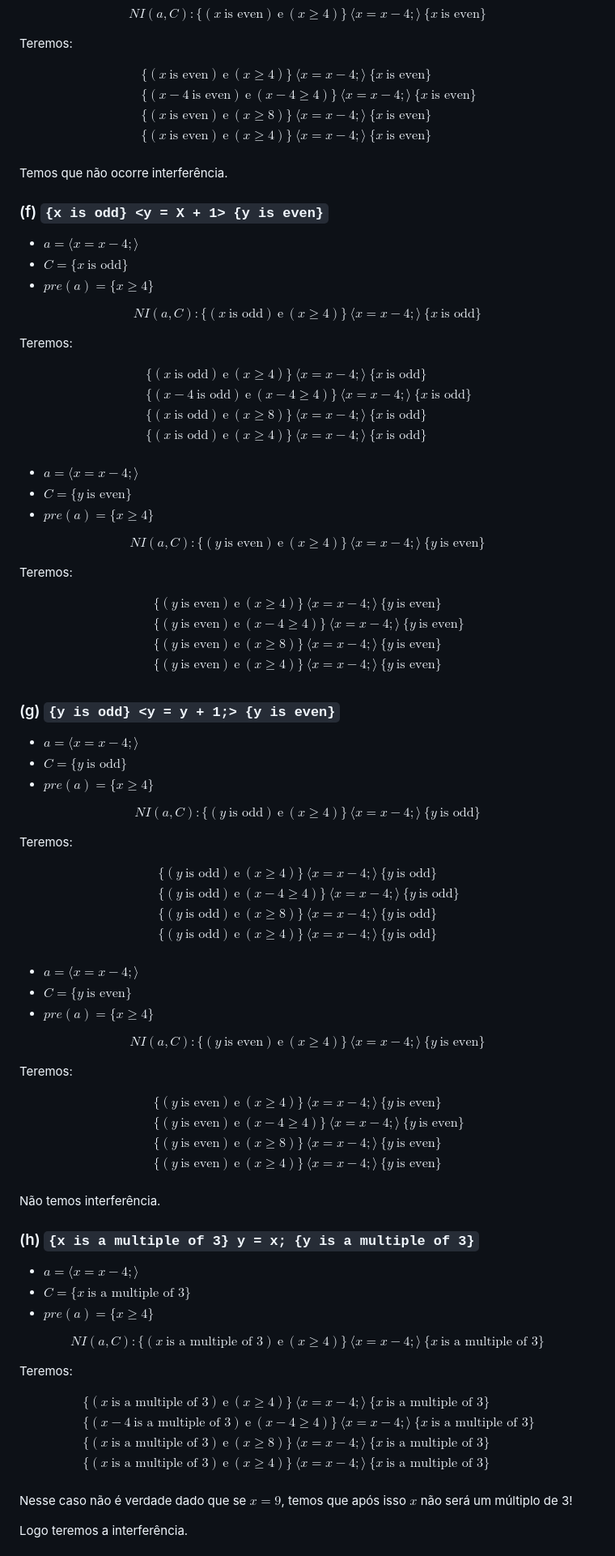
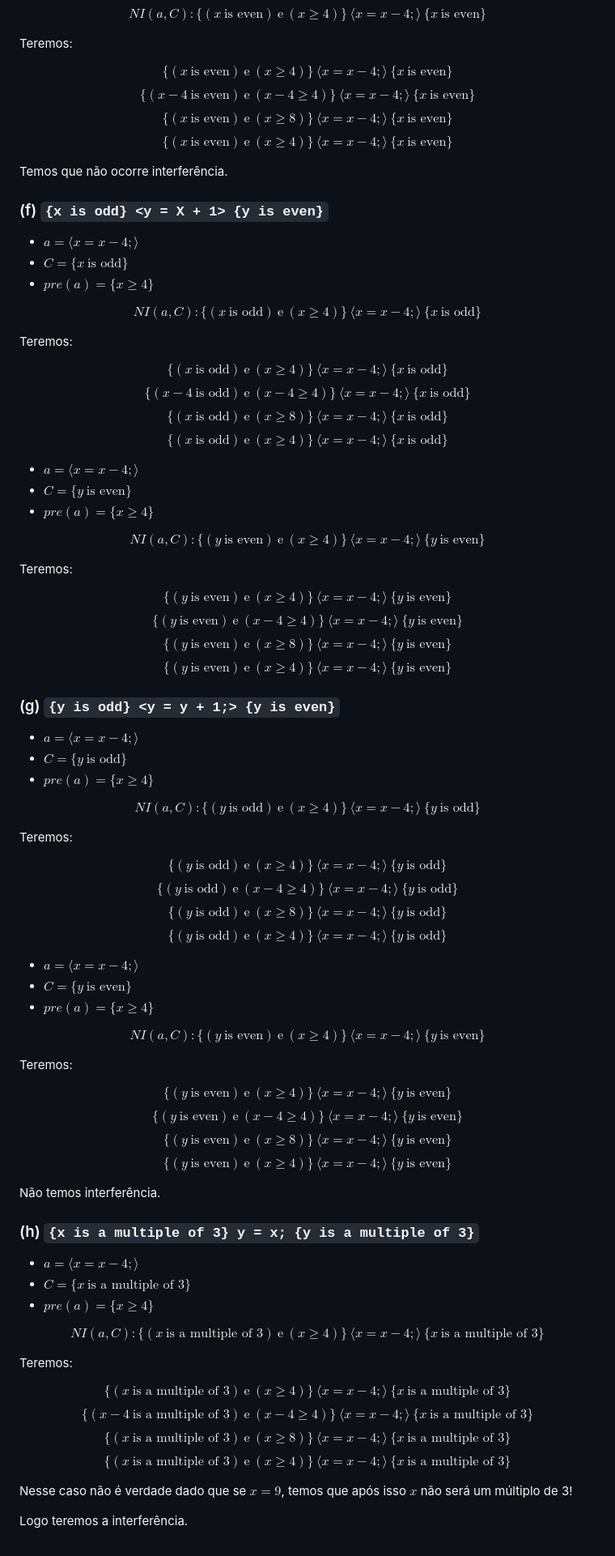
Before and after one commit to thewillyan/CK0227, a Markdown page: exercicios/cap2.md, the part around the change printed below. Shown: that part at 81% size. Rendered like a GitHub page.

```diff
--- a/exercicios/cap2.md
+++ b/exercicios/cap2.md
@@ -569,12 +607,16 @@ $$
 Teremos:
 
 $$
-\begin{align*}
-&\{(x \ \text{is even}) \ \text{e} \ (x \geq 4)\} \ \langle x = x-4; \rangle \ \{x \ \text{is even}\} \\
-&\{(x - 4 \ \text{is even}) \ \text{e} \ (x - 4 \geq 4)\} \ \langle x = x-4; \rangle \ \{x \ \text{is even}\} \\
-&\{(x \ \text{is even}) \ \text{e} \ (x \geq 8)\} \ \langle x = x-4; \rangle \ \{x \ \text{is even}\} \\
-&\{(x \ \text{is even}) \ \text{e} \ (x \geq 4)\} \ \langle x = x-4; \rangle \ \{x \ \text{is even}\} \\
-\end{align*}
+\{(x \ \text{is even}) \ \text{e} \ (x \geq 4)\} \ \langle x = x-4; \rangle \ \{x \ \text{is even}\}
+$$
+$$
+\{(x - 4 \ \text{is even}) \ \text{e} \ (x - 4 \geq 4)\} \ \langle x = x-4; \rangle \ \{x \ \text{is even}\}
+$$
+$$
+\{(x \ \text{is even}) \ \text{e} \ (x \geq 8)\} \ \langle x = x-4; \rangle \ \{x \ \text{is even}\}
+$$
+$$
+\{(x \ \text{is even}) \ \text{e} \ (x \geq 4)\} \ \langle x = x-4; \rangle \ \{x \ \text{is even}\}
 $$
 
 Temos que não ocorre interferência.
@@ -592,12 +634,16 @@ $$
 Teremos:
 
 $$
-\begin{align*}
-&\{(x \ \text{is odd}) \ \text{e} \ (x \geq 4)\} \ \langle x = x-4; \rangle \ \{x \ \text{is odd}\} \\
-&\{(x - 4 \ \text{is odd}) \ \text{e} \ (x - 4 \geq 4)\} \ \langle x = x-4; \rangle \ \{x \ \text{is odd}\} \\
-&\{(x \ \text{is odd}) \ \text{e} \ (x \geq 8)\} \ \langle x = x-4; \rangle \ \{x \ \text{is odd}\} \\
-&\{(x \ \text{is odd}) \ \text{e} \ (x \geq 4)\} \ \langle x = x-4; \rangle \ \{x \ \text{is odd}\} \\
-\end{align*}
+\{(x \ \text{is odd}) \ \text{e} \ (x \geq 4)\} \ \langle x = x-4; \rangle \ \{x \ \text{is odd}\}
+$$
+$$
+\{(x - 4 \ \text{is odd}) \ \text{e} \ (x - 4 \geq 4)\} \ \langle x = x-4; \rangle \ \{x \ \text{is odd}\}
+$$
+$$
+\{(x \ \text{is odd}) \ \text{e} \ (x \geq 8)\} \ \langle x = x-4; \rangle \ \{x \ \text{is odd}\}
+$$
+$$
+\{(x \ \text{is odd}) \ \text{e} \ (x \geq 4)\} \ \langle x = x-4; \rangle \ \{x \ \text{is odd}\}
 $$
 
 - $a = \langle x = x-4; \rangle$
@@ -611,12 +657,16 @@ $$
 Teremos:
 
 $$
-\begin{align*}
-&\{(y \ \text{is even}) \ \text{e} \ (x \geq 4)\} \ \langle x = x-4; \rangle \ \{y \ \text{is even}\} \\
-&\{(y \ \text{is even}) \ \text{e} \ (x - 4 \geq 4)\} \ \langle x = x-4; \rangle \ \{y \ \text{is even}\} \\
-&\{(y \ \text{is even}) \ \text{e} \ (x \geq 8)\} \ \langle x = x-4; \rangle \ \{y \ \text{is even}\} \\
-&\{(y \ \text{is even}) \ \text{e} \ (x \geq 4)\} \ \langle x = x-4; \rangle \ \{y \ \text{is even}\} \\
-\end{align*}
+\{(y \ \text{is even}) \ \text{e} \ (x \geq 4)\} \ \langle x = x-4; \rangle \ \{y \ \text{is even}\}
+$$
+$$
+\{(y \ \text{is even}) \ \text{e} \ (x - 4 \geq 4)\} \ \langle x = x-4; \rangle \ \{y \ \text{is even}\}
+$$
+$$
+\{(y \ \text{is even}) \ \text{e} \ (x \geq 8)\} \ \langle x = x-4; \rangle \ \{y \ \text{is even}\}
+$$
+$$
+\{(y \ \text{is even}) \ \text{e} \ (x \geq 4)\} \ \langle x = x-4; \rangle \ \{y \ \text{is even}\}
 $$
 
 ### (g) `{y is odd} <y = y + 1;> {y is even}`
@@ -632,12 +682,16 @@ $$
 Teremos:
 
 $$
-\begin{align*}
-&\{(y \ \text{is odd}) \ \text{e} \ (x \geq 4)\} \ \langle x = x-4; \rangle \ \{y \ \text{is odd}\} \\
-&\{(y \ \text{is odd}) \ \text{e} \ (x - 4 \geq 4)\} \ \langle x = x-4; \rangle \ \{y \ \text{is odd}\} \\
-&\{(y \ \text{is odd}) \ \text{e} \ (x \geq 8)\} \ \langle x = x-4; \rangle \ \{y \ \text{is odd}\} \\
-&\{(y \ \text{is odd}) \ \text{e} \ (x \geq 4)\} \ \langle x = x-4; \rangle \ \{y \ \text{is odd}\} \\
-\end{align*}
+\{(y \ \text{is odd}) \ \text{e} \ (x \geq 4)\} \ \langle x = x-4; \rangle \ \{y \ \text{is odd}\}
+$$
+$$
+\{(y \ \text{is odd}) \ \text{e} \ (x - 4 \geq 4)\} \ \langle x = x-4; \rangle \ \{y \ \text{is odd}\}
+$$
+$$
+\{(y \ \text{is odd}) \ \text{e} \ (x \geq 8)\} \ \langle x = x-4; \rangle \ \{y \ \text{is odd}\}
+$$
+$$
+\{(y \ \text{is odd}) \ \text{e} \ (x \geq 4)\} \ \langle x = x-4; \rangle \ \{y \ \text{is odd}\}
 $$
 
 - $a = \langle x = x-4; \rangle$
@@ -651,12 +705,16 @@ $$
 Teremos:
 
 $$
-\begin{align*}
-&\{(y \ \text{is even}) \ \text{e} \ (x \geq 4)\} \ \langle x = x-4; \rangle \ \{y \ \text{is even}\} \\
-&\{(y \ \text{is even}) \ \text{e} \ (x - 4 \geq 4)\} \ \langle x = x-4; \rangle \ \{y \ \text{is even}\} \\
-&\{(y \ \text{is even}) \ \text{e} \ (x \geq 8)\} \ \langle x = x-4; \rangle \ \{y \ \text{is even}\} \\
-&\{(y \ \text{is even}) \ \text{e} \ (x \geq 4)\} \ \langle x = x-4; \rangle \ \{y \ \text{is even}\} \\
-\end{align*}
+\{(y \ \text{is even}) \ \text{e} \ (x \geq 4)\} \ \langle x = x-4; \rangle \ \{y \ \text{is even}\}
+$$
+$$
+\{(y \ \text{is even}) \ \text{e} \ (x - 4 \geq 4)\} \ \langle x = x-4; \rangle \ \{y \ \text{is even}\}
+$$
+$$
+\{(y \ \text{is even}) \ \text{e} \ (x \geq 8)\} \ \langle x = x-4; \rangle \ \{y \ \text{is even}\}
+$$
+$$
+\{(y \ \text{is even}) \ \text{e} \ (x \geq 4)\} \ \langle x = x-4; \rangle \ \{y \ \text{is even}\}
 $$
 
 Não temos interferência.
@@ -674,12 +732,16 @@ $$
 Teremos:
 
 $$
-\begin{align*}
-&\{(x \ \text{is a multiple of 3}) \ \text{e} \ (x \geq 4)\} \ \langle x = x-4; \rangle \ \{x \ \text{is a multiple of 3}\}   \\
-&\{(x - 4 \ \text{is a multiple of 3}) \ \text{e} \ (x - 4 \geq 4)\} \ \langle x = x-4; \rangle \ \{x \ \text{is a multiple of 3}\} \\
-&\{(x \ \text{is a multiple of 3}) \ \text{e} \ (x \geq 8)\} \ \langle x = x-4; \rangle \ \{x \ \text{is a multiple of 3}\} \\
-&\{(x \ \text{is a multiple of 3}) \ \text{e} \ (x \geq 4)\} \ \langle x = x-4; \rangle \ \{x \ \text{is a multiple of 3}\} \\
-\end{align*}
+\{(x \ \text{is a multiple of 3}) \ \text{e} \ (x \geq 4)\} \ \langle x = x-4; \rangle \ \{x \ \text{is a multiple of 3}\}
+$$
+$$
+\{(x - 4 \ \text{is a multiple of 3}) \ \text{e} \ (x - 4 \geq 4)\} \ \langle x = x-4; \rangle \ \{x \ \text{is a multiple of 3}\}
+$$
+$$
+\{(x \ \text{is a multiple of 3}) \ \text{e} \ (x \geq 8)\} \ \langle x = x-4; \rangle \ \{x \ \text{is a multiple of 3}\}
+$$
+$$
+\{(x \ \text{is a multiple of 3}) \ \text{e} \ (x \geq 4)\} \ \langle x = x-4; \rangle \ \{x \ \text{is a multiple of 3}\}
 $$
 
 Nesse caso não é verdade dado que se $x = 9$, temos que após isso $x$ não será um múltiplo de 3!
```
Also changed, not shown: other parts of exercicios/cap2.md (+78 -40 lines).
